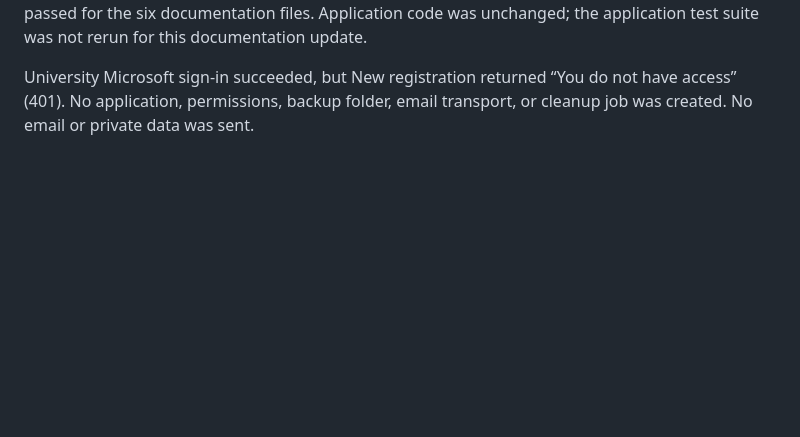
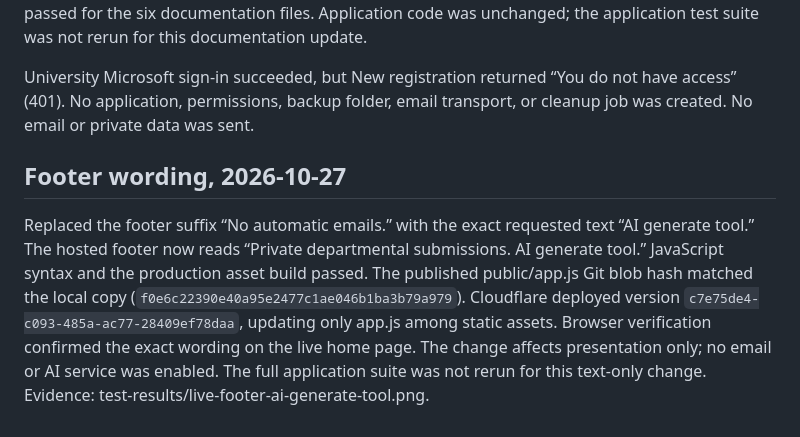
Before and after one commit to asthanalab/chemistry-news-portal, a Markdown page: VALIDATION.md, the part around the change. GitHub-like rendering; blank space fills up the shorter version.

Commit message:
Record footer deployment and verification

```diff
--- a/VALIDATION.md
+++ b/VALIDATION.md
@@ -119,3 +119,7 @@ Changed the shared presentation setting to “UND Department of Chemistry.” Ja
 Consolidated the current status, user decisions, hosting locations, backup safeguards, and remaining work in PROJECT_NOTES.md. Added MICROSOFT_SETUP.md with the observed university app-registration blocker and proposed IT handoff, plus AGENTS.md instructions to maintain project notes locally and in the existing GitHub repository. Updated the README and plan and marked earlier validation stages as historical. Local Markdown file links and credential-pattern checks passed for the six documentation files. Application code was unchanged; the application test suite was not rerun for this documentation update.
 
 University Microsoft sign-in succeeded, but New registration returned “You do not have access” (401). No application, permissions, backup folder, email transport, or cleanup job was created. No email or private data was sent.
+
+## Footer wording, 2026-10-27
+
+Replaced the footer suffix “No automatic emails.” with the exact requested text “AI generate tool.” The hosted footer now reads “Private departmental submissions. AI generate tool.” JavaScript syntax and the production asset build passed. The published public/app.js Git blob hash matched the local copy (`f0e6c22390e40a95e2477c1ae046b1ba3b79a979`). Cloudflare deployed version `c7e75de4-c093-485a-ac77-28409ef78daa`, updating only app.js among static assets. Browser verification confirmed the exact wording on the live home page. The change affects presentation only; no email or AI service was enabled. The full application suite was not rerun for this text-only change. Evidence: test-results/live-footer-ai-generate-tool.png.
```
Also changed, not shown: PROJECT_NOTES.md (+2 -0 lines).
